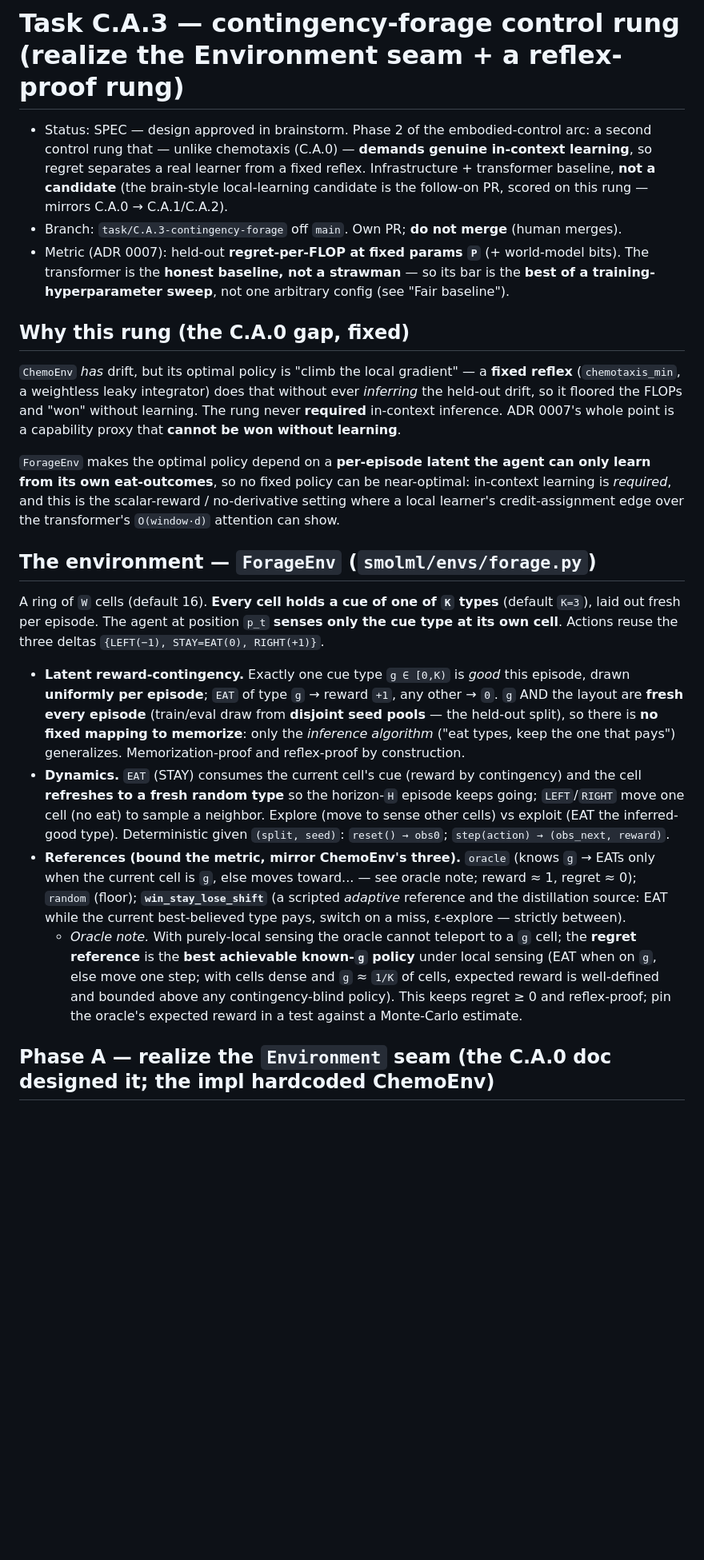
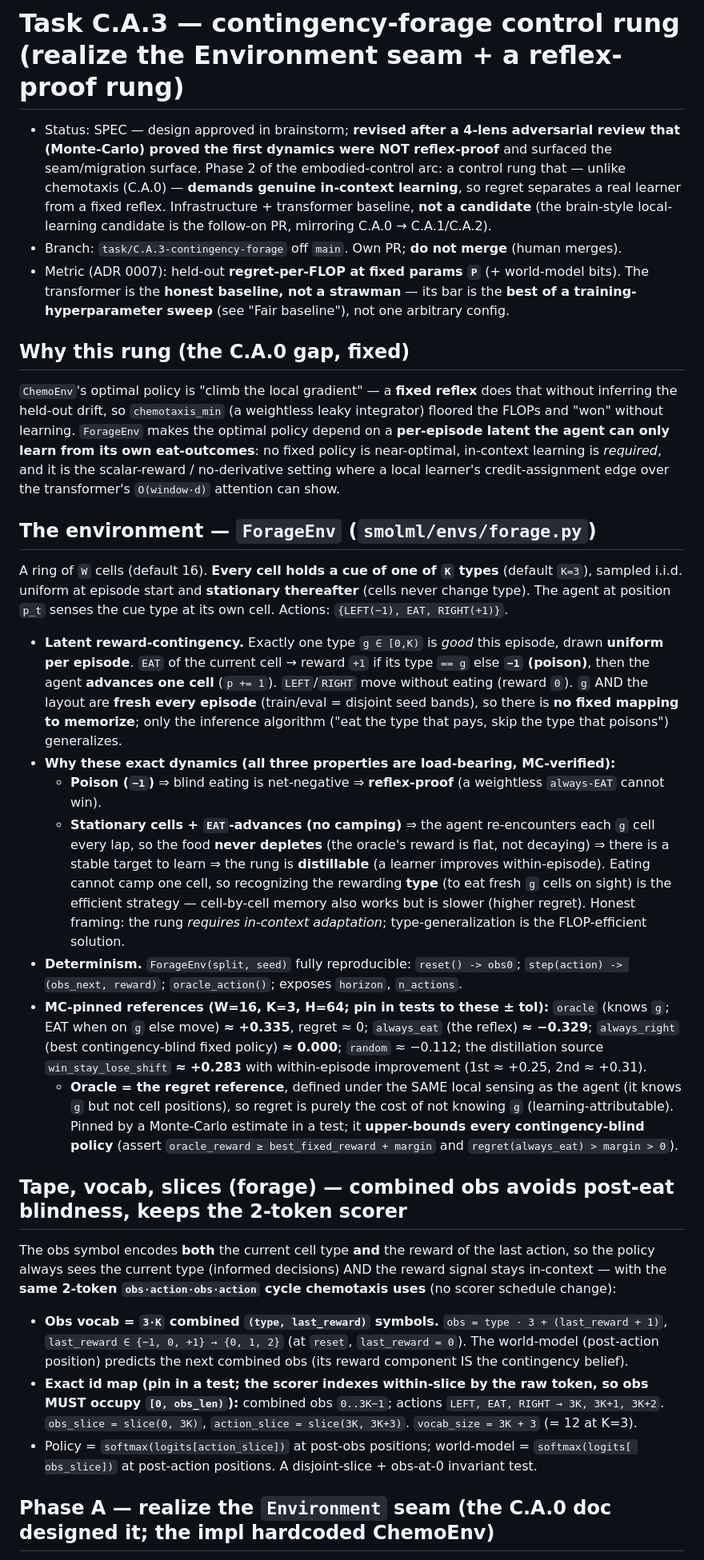
Before and after one commit to CptCaptain/smolml, a Markdown page: docs/tasks/C.A.3-contingency-forage.md, the part around one of its changes. Shown at 80% size. Drawn GitHub-style; blank space fills up the shorter version.

Commit message:
C.A.3 spec: revise after review — stationary+eat-advances dynamics (reflex-proof, non-depleting), seam migration, fair sweep

```diff
--- a/docs/tasks/C.A.3-contingency-forage.md
+++ b/docs/tasks/C.A.3-contingency-forage.md
@@ -1,52 +1,71 @@
 # Task C.A.3 — contingency-forage control rung (realize the Environment seam + a reflex-proof rung)
 
-- Status: SPEC — design approved in brainstorm. Phase 2 of the embodied-control arc: a second control
-  rung that — unlike chemotaxis (C.A.0) — **demands genuine in-context learning**, so regret separates
-  a real learner from a fixed reflex. Infrastructure + transformer baseline, **not a candidate** (the
-  brain-style local-learning candidate is the follow-on PR, scored on this rung — mirrors C.A.0 →
-  C.A.1/C.A.2).
+- Status: SPEC — design approved in brainstorm; **revised after a 4-lens adversarial review that
+  (Monte-Carlo) proved the first dynamics were NOT reflex-proof** and surfaced the seam/migration
+  surface. Phase 2 of the embodied-control arc: a control rung that — unlike chemotaxis (C.A.0) —
+  **demands genuine in-context learning**, so regret separates a real learner from a fixed reflex.
+  Infrastructure + transformer baseline, **not a candidate** (the brain-style local-learning candidate
+  is the follow-on PR, mirroring C.A.0 → C.A.1/C.A.2).
 - Branch: `task/C.A.3-contingency-forage` off `main`. Own PR; **do not merge** (human merges).
 - Metric (ADR 0007): held-out **regret-per-FLOP at fixed params `P`** (+ world-model bits). The
-  transformer is the **honest baseline, not a strawman** — so its bar is the **best of a
-  training-hyperparameter sweep**, not one arbitrary config (see "Fair baseline").
+  transformer is the **honest baseline, not a strawman** — its bar is the **best of a
+  training-hyperparameter sweep** (see "Fair baseline"), not one arbitrary config.
 
 ## Why this rung (the C.A.0 gap, fixed)
 
-`ChemoEnv` *has* drift, but its optimal policy is "climb the local gradient" — a **fixed reflex**
-(`chemotaxis_min`, a weightless leaky integrator) does that without ever *inferring* the held-out
-drift, so it floored the FLOPs and "won" without learning. The rung never **required** in-context
-inference. ADR 0007's whole point is a capability proxy that **cannot be won without learning**.
-
-`ForageEnv` makes the optimal policy depend on a **per-episode latent the agent can only learn from
-its own eat-outcomes**, so no fixed policy can be near-optimal: in-context learning is *required*, and
-this is the scalar-reward / no-derivative setting where a local learner's credit-assignment edge over
-the transformer's `O(window·d)` attention can show.
+`ChemoEnv`'s optimal policy is "climb the local gradient" — a **fixed reflex** does that without
+inferring the held-out drift, so `chemotaxis_min` (a weightless leaky integrator) floored the FLOPs and
+"won" without learning. `ForageEnv` makes the optimal policy depend on a **per-episode latent the agent
+can only learn from its own eat-outcomes**: no fixed policy is near-optimal, in-context learning is
+*required*, and it is the scalar-reward / no-derivative setting where a local learner's
+credit-assignment edge over the transformer's `O(window·d)` attention can show.
 
 ## The environment — `ForageEnv` (`smolml/envs/forage.py`)
 
-A ring of `W` cells (default 16). **Every cell holds a cue of one of `K` types** (default `K=3`), laid
-out fresh per episode. The agent at position `p_t` **senses only the cue type at its own cell**.
-Actions reuse the three deltas `{LEFT(−1), STAY=EAT(0), RIGHT(+1)}`.
+A ring of `W` cells (default 16). **Every cell holds a cue of one of `K` types** (default `K=3`),
+sampled i.i.d. uniform at episode start and **stationary thereafter** (cells never change type). The
+agent at position `p_t` senses the cue type at its own cell. Actions: `{LEFT(−1), EAT, RIGHT(+1)}`.
 
-- **Latent reward-contingency.** Exactly one cue type `g ∈ [0,K)` is *good* this episode, drawn
-  **uniformly per episode**; `EAT` of type `g` → reward `+1`, any other → `0`. `g` AND the layout are
-  **fresh every episode** (train/eval draw from **disjoint seed pools** — the held-out split), so there
-  is **no fixed mapping to memorize**: only the *inference algorithm* ("eat types, keep the one that
-  pays") generalizes. Memorization-proof and reflex-proof by construction.
-- **Dynamics.** `EAT` (STAY) consumes the current cell's cue (reward by contingency) and the cell
-  **refreshes to a fresh random type** so the horizon-`H` episode keeps going; `LEFT`/`RIGHT` move one
-  cell (no eat) to sample a neighbor. Explore (move to sense other cells) vs exploit (EAT the
-  inferred-good type). Deterministic given `(split, seed)`: `reset() → obs0`; `step(action) →
-  (obs_next, reward)`.
-- **References (bound the metric, mirror ChemoEnv's three).** `oracle` (knows `g` → EATs only when the
-  current cell is `g`, else moves toward... — see oracle note; reward ≈ 1, regret ≈ 0); `random`
-  (floor); **`win_stay_lose_shift`** (a scripted *adaptive* reference and the distillation source: EAT
-  while the current best-believed type pays, switch on a miss, ε-explore — strictly between).
-  - *Oracle note.* With purely-local sensing the oracle cannot teleport to a `g` cell; the **regret
-    reference** is the **best achievable known-`g` policy** under local sensing (EAT when on `g`, else
-    move one step; with cells dense and `g` ≈ `1/K` of cells, expected reward is well-defined and
-    bounded above any contingency-blind policy). This keeps regret ≥ 0 and reflex-proof; pin the
-    oracle's expected reward in a test against a Monte-Carlo estimate.
+- **Latent reward-contingency.** Exactly one type `g ∈ [0,K)` is *good* this episode, drawn **uniform
+  per episode**. `EAT` of the current cell → reward `+1` if its type `== g` else **`−1` (poison)**,
+  then the agent **advances one cell** (`p += 1`). `LEFT`/`RIGHT` move without eating (reward `0`).
+  `g` AND the layout are **fresh every episode** (train/eval = disjoint seed bands), so there is **no
+  fixed mapping to memorize**; only the inference algorithm ("eat the type that pays, skip the type
+  that poisons") generalizes.
+- **Why these exact dynamics (all three properties are load-bearing, MC-verified):**
+  - **Poison (`−1`)** ⇒ blind eating is net-negative ⇒ **reflex-proof** (a weightless `always-EAT`
+    cannot win).
+  - **Stationary cells + `EAT`-advances (no camping)** ⇒ the agent re-encounters each `g` cell every
+    lap, so the food **never depletes** (the oracle's reward is flat, not decaying) ⇒ there is a stable
+    target to learn ⇒ the rung is **distillable** (a learner improves within-episode). Eating cannot
+    camp one cell, so recognizing the rewarding **type** (to eat fresh `g` cells on sight) is the
+    efficient strategy — cell-by-cell memory also works but is slower (higher regret). Honest framing:
+    the rung *requires in-context adaptation*; type-generalization is the FLOP-efficient solution.
+- **Determinism.** `ForageEnv(split, seed)` fully reproducible: `reset() -> obs0`; `step(action) ->
+  (obs_next, reward)`; `oracle_action()`; exposes `horizon`, `n_actions`.
+- **MC-pinned references (W=16, K=3, H=64; pin in tests to these ± tol):** `oracle` (knows `g`; EAT
+  when on `g` else move) **≈ +0.335**, regret ≈ 0; `always_eat` (the reflex) **≈ −0.329**;
+  `always_right` (best contingency-blind fixed policy) **≈ 0.000**; `random` ≈ −0.112; the distillation
+  source `win_stay_lose_shift` **≈ +0.283** with within-episode improvement (1st ≈ +0.25, 2nd ≈ +0.31).
+  - **Oracle = the regret reference**, defined under the SAME local sensing as the agent (it knows `g`
+    but not cell positions), so regret is purely the cost of not knowing `g` (learning-attributable).
+    Pinned by a Monte-Carlo estimate in a test; it **upper-bounds every contingency-blind policy**
+    (assert `oracle_reward ≥ best_fixed_reward + margin` and `regret(always_eat) > margin > 0`).
+
+## Tape, vocab, slices (forage) — combined obs avoids post-eat blindness, keeps the 2-token scorer
+
+The obs symbol encodes **both** the current cell type **and** the reward of the last action, so the
+policy always sees the current type (informed decisions) AND the reward signal stays in-context — with
+the **same 2-token `obs·action·obs·action` cycle chemotaxis uses** (no scorer schedule change):
+
+- **Obs vocab = `3·K` combined `(type, last_reward)` symbols.** `obs = type · 3 + (last_reward + 1)`,
+  `last_reward ∈ {−1, 0, +1} → {0, 1, 2}` (at `reset`, `last_reward = 0`). The world-model (post-action
+  position) predicts the next combined obs (its reward component IS the contingency belief).
+- **Exact id map (pin in a test; the scorer indexes within-slice by the raw token, so obs MUST occupy
+  `[0, obs_len)`):** combined obs `0..3K−1`; actions `LEFT, EAT, RIGHT → 3K, 3K+1, 3K+2`.
+  `obs_slice = slice(0, 3K)`, `action_slice = slice(3K, 3K+3)`. `vocab_size = 3K + 3` (= 12 at K=3).
+- Policy = `softmax(logits[action_slice])` at post-obs positions; world-model = `softmax(logits[
+  obs_slice])` at post-action positions. A disjoint-slice + obs-at-0 invariant test.
 
 ## Phase A — realize the `Environment` seam (the C.A.0 doc designed it; the impl hardcoded ChemoEnv)
 
```
Also changed, not shown: other parts of docs/tasks/C.A.3-contingency-forage.md (+76 -81 lines).
